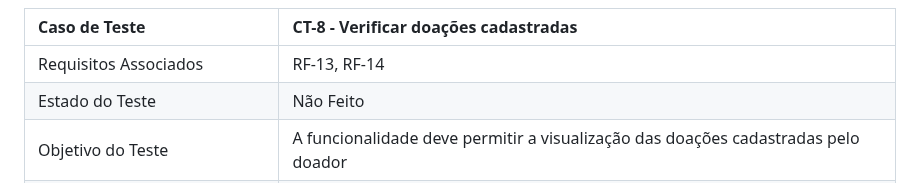
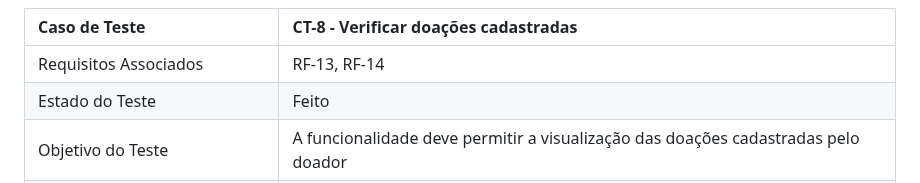
Before and after one commit to ICEI-PUC-Minas-PMV-ADS/pmv-ads-2023-2-e1-proj-web-t5-doe-facil, a Markdown page: documentos/07-Plano de Testes de Software.md, the part around the change. Drawn GitHub-style.

```diff
--- a/documentos/07-Plano de Testes de Software.md
+++ b/documentos/07-Plano de Testes de Software.md
@@ -66,7 +66,7 @@ Caso de Teste    | CT-7 - Verificar instituições cadastradas |
 Caso de Teste    | CT-8 - Verificar doações cadastradas  |
 |:---|:---|
 | Requisitos Associados | RF-13, RF-14 |
-| Estado do Teste | Não Feito |
+| Estado do Teste | Feito |
 | Objetivo do Teste | A funcionalidade deve permitir a visualização das doações cadastradas pelo doador|
 | Passos | 1 - Acessar como doador <br> 2 - No menu superior clicar em painel <br> 3 - No menu lateral clicar em minhas doações <br> 4 -Em ações clicar em visualizar .|
 | Critérios de êxito | Após o cadastro de uma nova doação, esta deverá estar disponivel para visualização no painel lateral na guia minhas doações |
```
